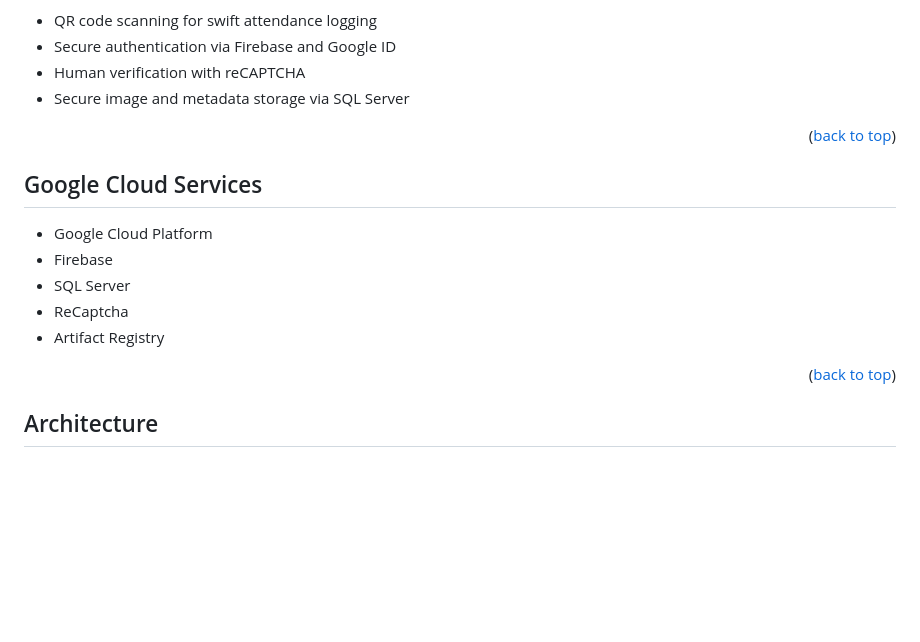
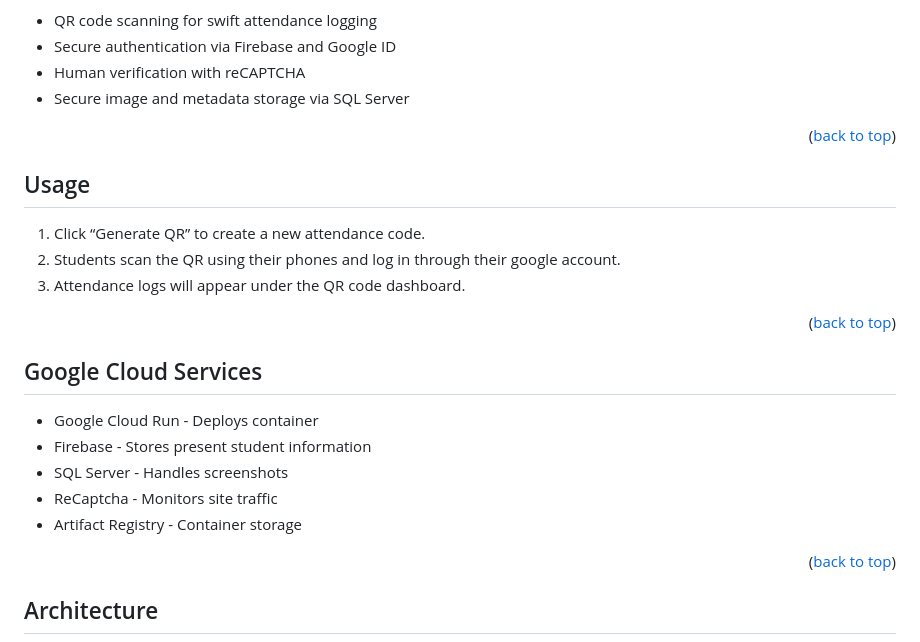
Before and after one commit to chris-mohri/cs1660_final_proj, a Markdown page: README.md, the part around the change. GitHub-like rendering; blank space fills up the shorter version.

```diff
--- a/README.md
+++ b/README.md
@@ -60,19 +60,23 @@ Key features:
 
 <p align="right">(<a href="#readme-top">back to top</a>)</p>
 
+## Usage
 
+1. Click “Generate QR” to create a new attendance code.
+2. Students scan the QR using their phones and log in through their google account.
+3. Attendance logs will appear under the QR code dashboard.
+
+<p align="right">(<a href="#readme-top">back to top</a>)</p>
 
 ## Google Cloud Services
 
-* Google Cloud Platform
-* Firebase
-* SQL Server
-* ReCaptcha
-* Artifact Registry
+* Google Cloud Run - Deploys container
+* Firebase - Stores present student information
+* SQL Server - Handles screenshots
+* ReCaptcha - Monitors site traffic
+* Artifact Registry - Container storage
 
 <p align="right">(<a href="#readme-top">back to top</a>)</p>
-
-
 
 ## Architecture
 
```
